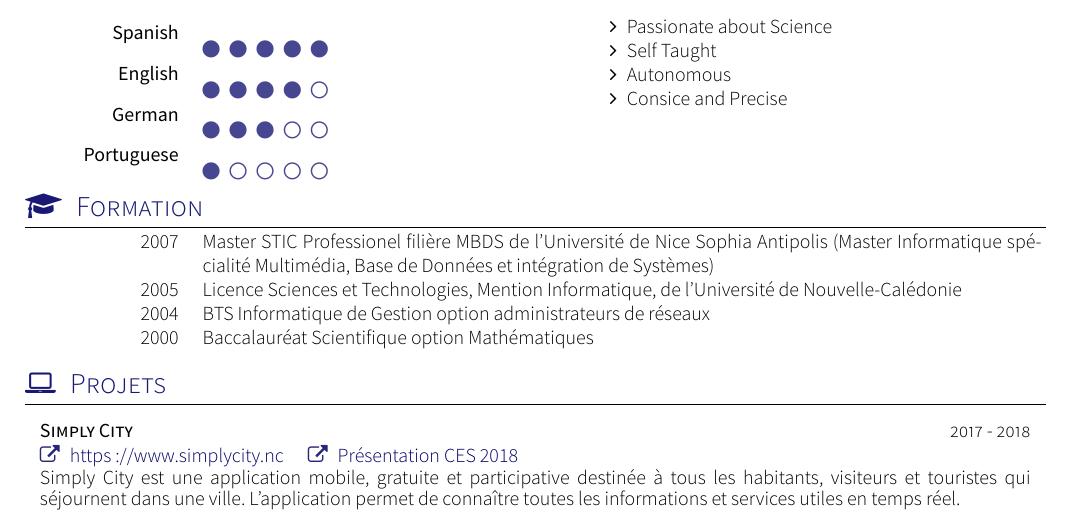
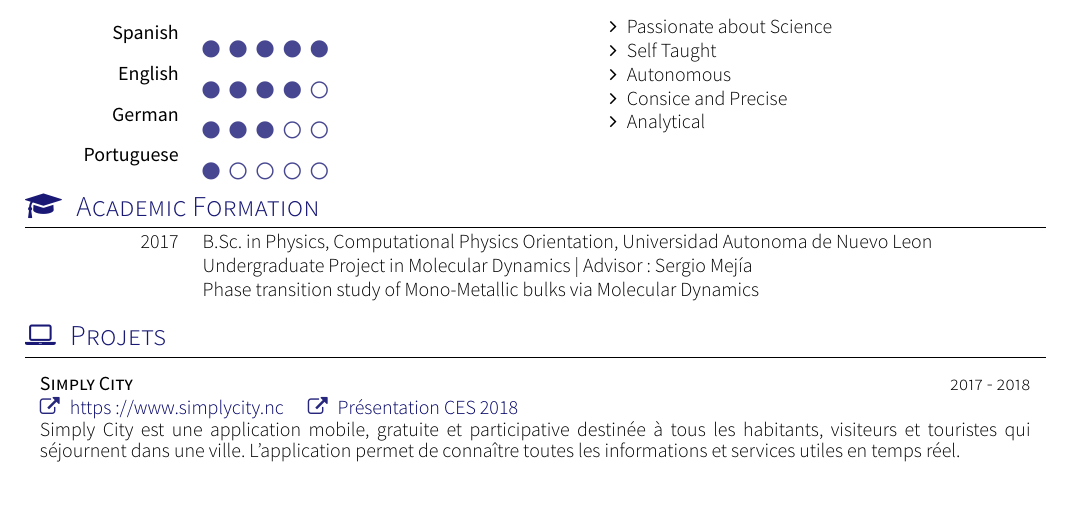
Before and after one commit to positronn/my-resume-yaac, a LaTeX CV (cv.tex, which reads section_langues.tex, section_scolarite.tex): part of page 2 of 3, cut so that both start at the same text. Compiled offline with XeLaTeX; a missing font is replaced by an installed copy or a similar font; a LaTeX package or settings file that is missing is left out.

Commit message:
Editing academic formation section.

```diff
--- a/section_langues.tex
+++ b/section_langues.tex
@@ -25,5 +25,6 @@
 	\item Self Taught
     	\item Autonomous
 	\item Consice and Precise
+	\item Analytical
 \end{itemize}
 }
--- a/section_scolarite.tex
+++ b/section_scolarite.tex
@@ -10,15 +10,14 @@
 % CC BY-SA 4.0 (https://creativecommons.org/licenses/by-sa/4.0/)
 
 %Section: Scholarships and additional info
-\sectionTitle{Formation}{\faMortarBoard}
+\sectionTitle{Academic Formation}{\faMortarBoard}
 
 \begin{scholarship}
-	\scholarshipentry{2007}
-					{Master STIC Professionel filière MBDS de l'Université de Nice Sophia Antipolis (Master Informatique spécialité Multimédia, Base de Données et intégration de Systèmes)}
-	\scholarshipentry{2005}
-					{Licence Sciences et Technologies, Mention Informatique, de l'Université de Nouvelle-Calédonie}
-	\scholarshipentry{2004}
-					{BTS Informatique de Gestion option administrateurs de réseaux}
-	\scholarshipentry{2000}
-					{Baccalauréat Scientifique option Mathématiques}
+	\scholarshipentry{2017}
+					{B.Sc. in Physics, Computational Physics Orientation, Universidad Autonoma de Nuevo Leon}
+	\scholarshipentry{}
+					{Undergraduate Project in Molecular Dynamics | Advisor: Sergio Mejía}
+	\scholarshipentry{}
+					{Phase transition study of Mono-Metallic bulks via Molecular Dynamics}
+
 \end{scholarship}
```
Also changed, not shown: section_experience_short.tex (+8 -0 lines), cv.pdf.
